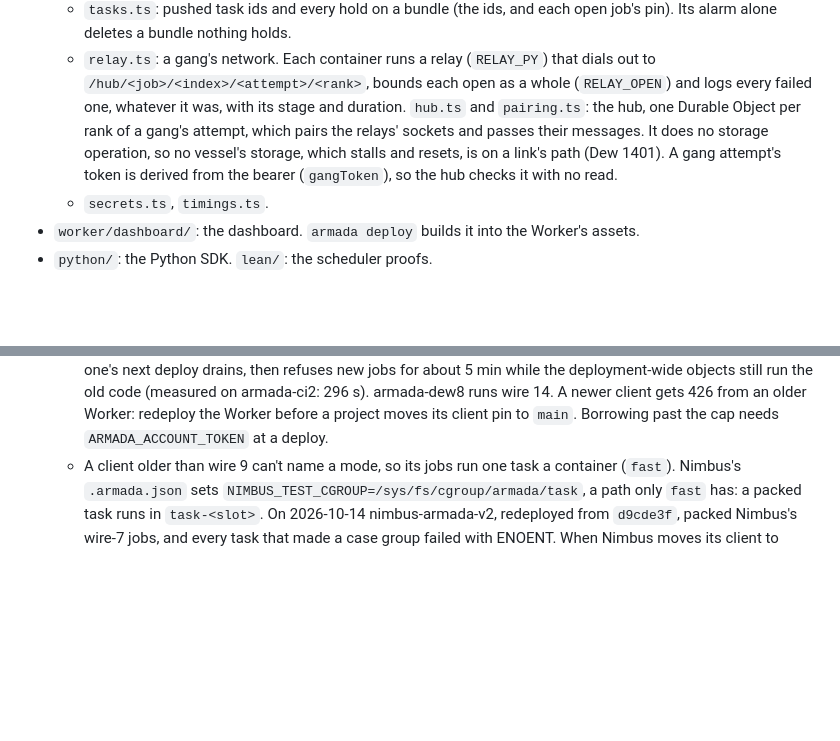
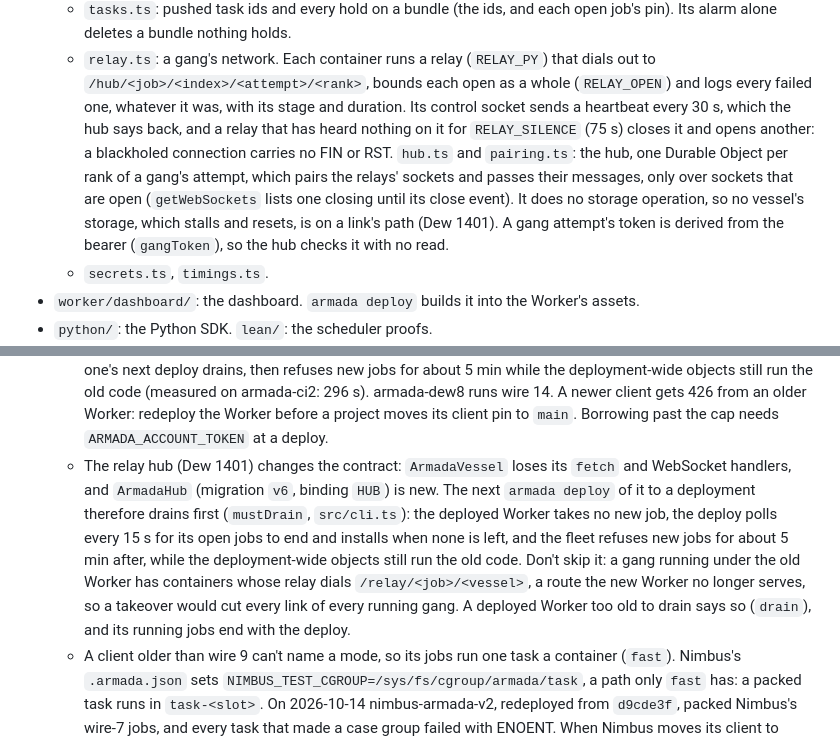
Before and after one commit to AshishKumar4/armada, a Markdown page: HANDOFF.md, 2 parts joined by grey strips. Rendered like a GitHub page; blank space fills up the shorter version.

Commit message:
docs: the relay heartbeat, and how a hub deploy drains the old Worker

```diff
--- a/HANDOFF.md
+++ b/HANDOFF.md
@@ -30,10 +30,13 @@
     a bundle nothing holds.
   - `relay.ts`: a gang's network. Each container runs a relay (`RELAY_PY`) that dials out to
     `/hub/<job>/<index>/<attempt>/<rank>`, bounds each open as a whole (`RELAY_OPEN`) and logs every failed one,
-    whatever it was, with its stage and duration. `hub.ts` and `pairing.ts`: the hub, one Durable Object per rank of
-    a gang's attempt, which pairs the relays' sockets and passes their messages. It does no storage operation, so no
-    vessel's storage, which stalls and resets, is on a link's path (Dew 1401). A gang attempt's token is derived from
-    the bearer (`gangToken`), so the hub checks it with no read.
+    whatever it was, with its stage and duration. Its control socket sends a heartbeat every 30 s, which the hub says
+    back, and a relay that has heard nothing on it for `RELAY_SILENCE` (75 s) closes it and opens another: a blackholed
+    connection carries no FIN or RST. `hub.ts` and `pairing.ts`: the hub, one Durable Object per rank of a gang's
+    attempt, which pairs the relays' sockets and passes their messages, only over sockets that are open
+    (`getWebSockets` lists one closing until its close event). It does no storage operation, so no vessel's storage,
+    which stalls and resets, is on a link's path (Dew 1401). A gang attempt's token is derived from the bearer
+    (`gangToken`), so the hub checks it with no read.
   - `secrets.ts`, `timings.ts`.
 - `worker/dashboard/`: the dashboard. `armada deploy` builds it into the Worker's assets.
 - `python/`: the Python SDK. `lean/`: the scheduler proofs.
@@ -93,6 +96,14 @@
     code (measured on armada-ci2: 296 s). armada-dew8 runs wire 14. A newer client gets 426 from an older Worker:
     redeploy the Worker before a project moves its client pin to `main`. Borrowing past the cap needs
     `ARMADA_ACCOUNT_TOKEN` at a deploy.
+  - The relay hub (Dew 1401) changes the contract: `ArmadaVessel` loses its `fetch` and WebSocket handlers, and `ArmadaHub`
+    (migration `v6`, binding `HUB`) is new. The next `armada deploy` of it to a deployment therefore drains first
+    (`mustDrain`, `src/cli.ts`): the deployed Worker takes no new job, the deploy polls every 15 s for its open jobs to
+    end and installs when none is left, and the fleet refuses new jobs for about 5 min after, while the
+    deployment-wide objects still run the old code. Don't skip it: a gang running under the old Worker has containers
+    whose relay dials `/relay/<job>/<vessel>`, a route the new Worker no longer serves, so a takeover would cut every
+    link of every running gang. A deployed Worker too old to drain says so (`drain`), and its running jobs end with the
+    deploy.
   - A client older than wire 9 can't name a mode, so its jobs run one task a container (`fast`). Nimbus's
     `.armada.json` sets `NIMBUS_TEST_CGROUP=/sys/fs/cgroup/armada/task`, a path only `fast` has: a packed task runs in
     `task-<slot>`. On 2026-10-14 nimbus-armada-v2, redeployed from `d9cde3f`, packed Nimbus's wire-7 jobs, and every
```
